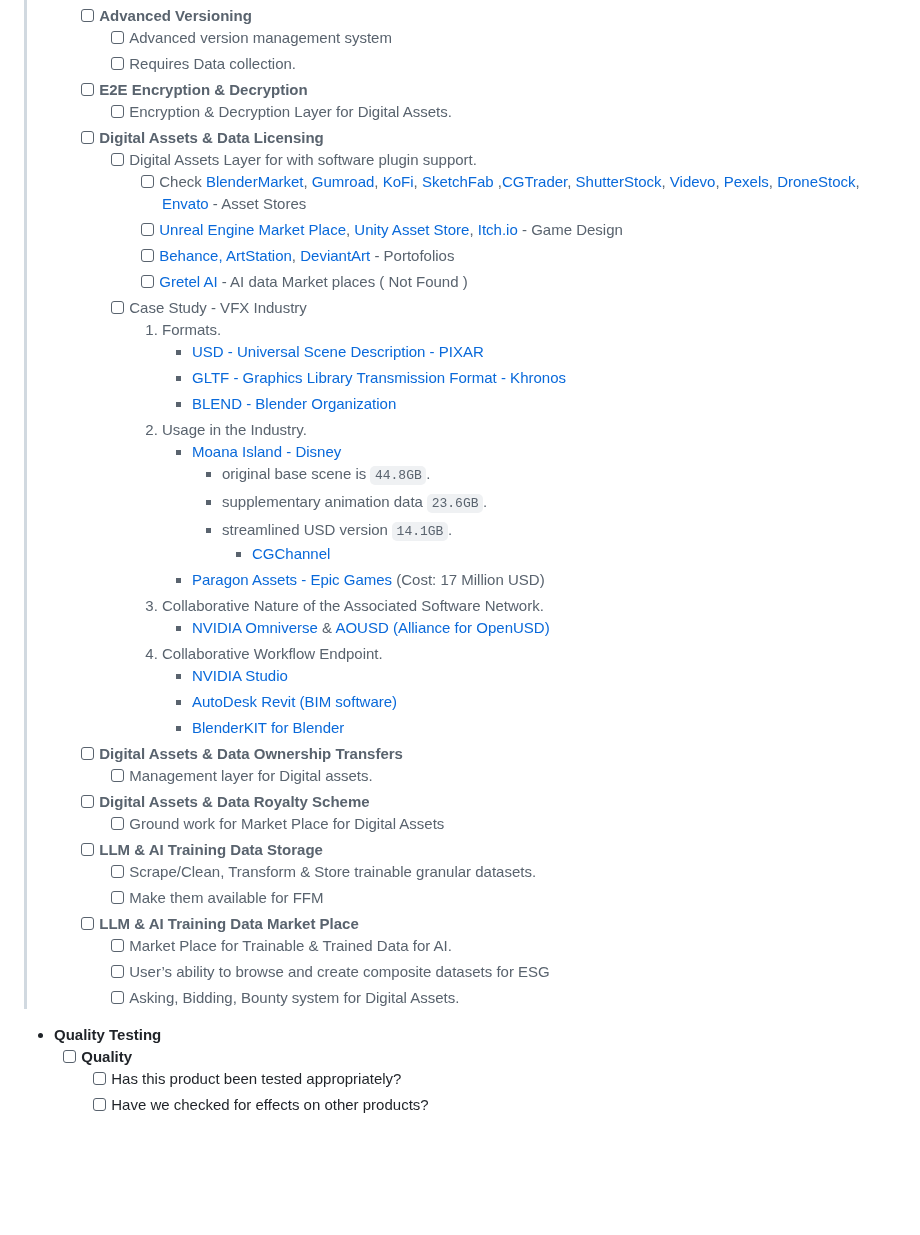
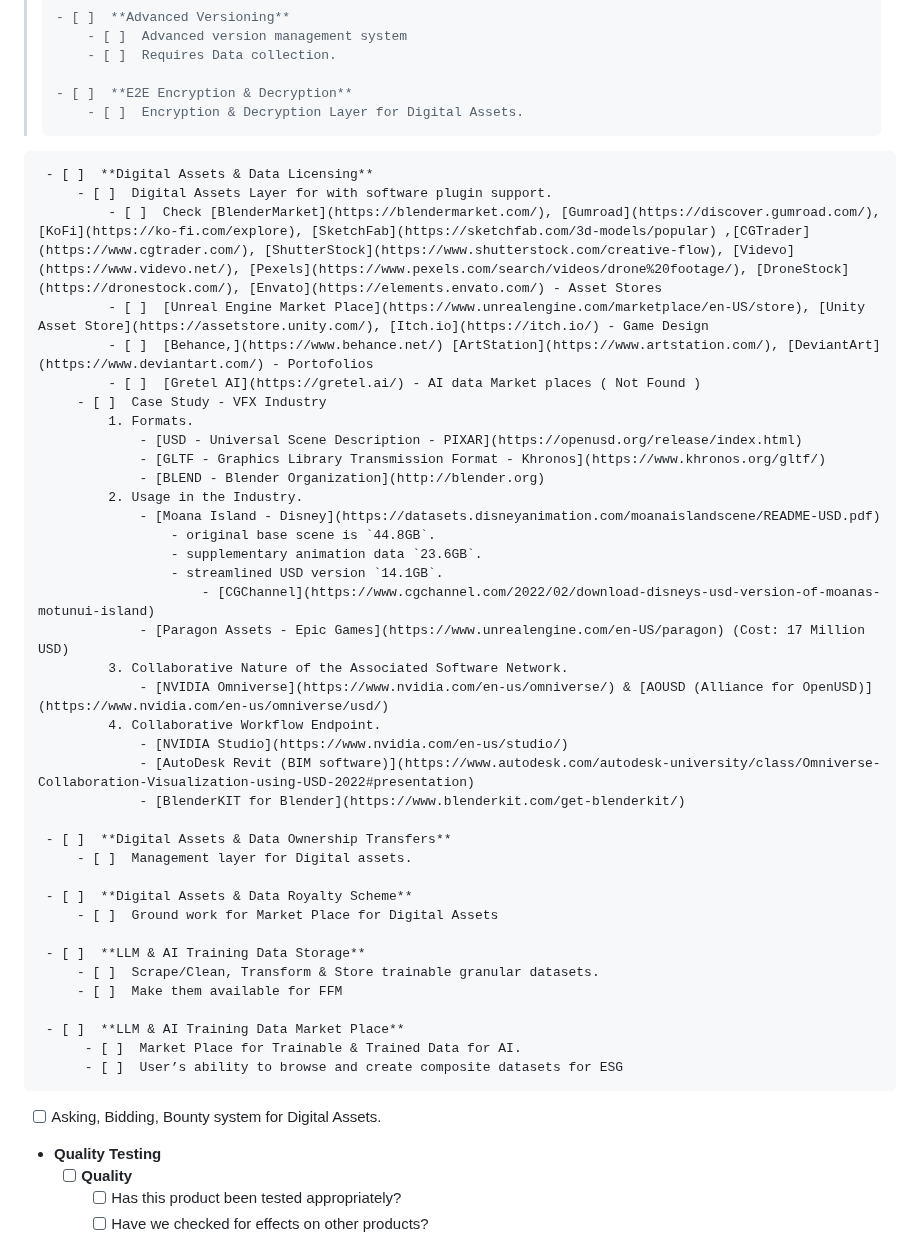
Before and after one commit to oranj-codebase/Roadmap, a Markdown page: README.md, the part around one of its changes. Drawn GitHub-style; blank space fills up the shorter version.

```diff
--- a/README.md
+++ b/README.md
@@ -54,46 +53,47 @@
 >
 >     - [ ]  **E2E Encryption & Decryption**
 >         - [ ]  Encryption & Decryption Layer for Digital Assets.
->
->     - [ ]  **Digital Assets & Data Licensing**
->         - [ ]  Digital Assets Layer for with software plugin support.
->             - [ ]  Check [BlenderMarket](https://blendermarket.com/), [Gumroad](https://discover.gumroad.com/), [KoFi](https://ko-fi.com/explore), [SketchFab](https://sketchfab.com/3d-models/popular) ,[CGTrader](https://www.cgtrader.com/), [ShutterStock](https://www.shutterstock.com/creative-flow), [Videvo](https://www.videvo.net/), [Pexels](https://www.pexels.com/search/videos/drone%20footage/), [DroneStock](https://dronestock.com/), [Envato](https://elements.envato.com/) - Asset Stores
->             - [ ]  [Unreal Engine Market Place](https://www.unrealengine.com/marketplace/en-US/store), [Unity Asset Store](https://assetstore.unity.com/), [Itch.io](https://itch.io/) - Game Design
->             - [ ]  [Behance,](https://www.behance.net/) [ArtStation](https://www.artstation.com/), [DeviantArt](https://www.deviantart.com/) - Portofolios
->             - [ ]  [Gretel AI](https://gretel.ai/) - AI data Market places ( Not Found )
->         - [ ]  Case Study - VFX Industry
->             1. Formats.
->                 - [USD - Universal Scene Description - PIXAR](https://openusd.org/release/index.html)
->                 - [GLTF - Graphics Library Transmission Format - Khronos](https://www.khronos.org/gltf/)
->                 - [BLEND - Blender Organization](http://blender.org)
->             2. Usage in the Industry.
->                 - [Moana Island - Disney](https://datasets.disneyanimation.com/moanaislandscene/README-USD.pdf)
->                     - original base scene is `44.8GB`.
->                     - supplementary animation data `23.6GB`.
->                     - streamlined USD version `14.1GB`.
->                         - [CGChannel](https://www.cgchannel.com/2022/02/download-disneys-usd-version-of-moanas-motunui-island)
->                 - [Paragon Assets - Epic Games](https://www.unrealengine.com/en-US/paragon) (Cost: 17 Million USD)
->             3. Collaborative Nature of the Associated Software Network.
->                 - [NVIDIA Omniverse](https://www.nvidia.com/en-us/omniverse/) & [AOUSD (Alliance for OpenUSD)](https://www.nvidia.com/en-us/omniverse/usd/)
->             4. Collaborative Workflow Endpoint.
->                 - [NVIDIA Studio](https://www.nvidia.com/en-us/studio/)
->                 - [AutoDesk Revit (BIM software)](https://www.autodesk.com/autodesk-university/class/Omniverse-Collaboration-Visualization-using-USD-2022#presentation)
->                 - [BlenderKIT for Blender](https://www.blenderkit.com/get-blenderkit/)
->
->     - [ ]  **Digital Assets & Data Ownership Transfers**
->         - [ ]  Management layer for Digital assets.
->
->     - [ ]  **Digital Assets & Data Royalty Scheme**
->         - [ ]  Ground work for Market Place for Digital Assets
->
->     - [ ]  **LLM & AI Training Data Storage**
->         - [ ]  Scrape/Clean, Transform & Store trainable granular datasets.
->         - [ ]  Make them available for FFM
->
->     - [ ]  **LLM & AI Training Data Market Place**
->         - [ ]  Market Place for Trainable & Trained Data for AI.
->         - [ ]  User’s ability to browse and create composite datasets for ESG
->         - [ ]  Asking, Bidding, Bounty system for Digital Assets.
+
+     - [ ]  **Digital Assets & Data Licensing**
+         - [ ]  Digital Assets Layer for with software plugin support.
+             - [ ]  Check [BlenderMarket](https://blendermarket.com/), [Gumroad](https://discover.gumroad.com/), [KoFi](https://ko-fi.com/explore), [SketchFab](https://sketchfab.com/3d-models/popular) ,[CGTrader](https://www.cgtrader.com/), [ShutterStock](https://www.shutterstock.com/creative-flow), [Videvo](https://www.videvo.net/), [Pexels](https://www.pexels.com/search/videos/drone%20footage/), [DroneStock](https://dronestock.com/), [Envato](https://elements.envato.com/) - Asset Stores
+             - [ ]  [Unreal Engine Market Place](https://www.unrealengine.com/marketplace/en-US/store), [Unity Asset Store](https://assetstore.unity.com/), [Itch.io](https://itch.io/) - Game Design
+             - [ ]  [Behance,](https://www.behance.net/) [ArtStation](https://www.artstation.com/), [DeviantArt](https://www.deviantart.com/) - Portofolios
+             - [ ]  [Gretel AI](https://gretel.ai/) - AI data Market places ( Not Found )
+         - [ ]  Case Study - VFX Industry
+             1. Formats.
+                 - [USD - Universal Scene Description - PIXAR](https://openusd.org/release/index.html)
+                 - [GLTF - Graphics Library Transmission Format - Khronos](https://www.khronos.org/gltf/)
+                 - [BLEND - Blender Organization](http://blender.org)
+             2. Usage in the Industry.
+                 - [Moana Island - Disney](https://datasets.disneyanimation.com/moanaislandscene/README-USD.pdf)
+                     - original base scene is `44.8GB`.
+                     - supplementary animation data `23.6GB`.
+                     - streamlined USD version `14.1GB`.
+                         - [CGChannel](https://www.cgchannel.com/2022/02/download-disneys-usd-version-of-moanas-motunui-island)
+                 - [Paragon Assets - Epic Games](https://www.unrealengine.com/en-US/paragon) (Cost: 17 Million USD)
+             3. Collaborative Nature of the Associated Software Network.
+                 - [NVIDIA Omniverse](https://www.nvidia.com/en-us/omniverse/) & [AOUSD (Alliance for OpenUSD)](https://www.nvidia.com/en-us/omniverse/usd/)
+             4. Collaborative Workflow Endpoint.
+                 - [NVIDIA Studio](https://www.nvidia.com/en-us/studio/)
+                 - [AutoDesk Revit (BIM software)](https://www.autodesk.com/autodesk-university/class/Omniverse-Collaboration-Visualization-using-USD-2022#presentation)
+                 - [BlenderKIT for Blender](https://www.blenderkit.com/get-blenderkit/)
+
+     - [ ]  **Digital Assets & Data Ownership Transfers**
+         - [ ]  Management layer for Digital assets.
+
+     - [ ]  **Digital Assets & Data Royalty Scheme**
+         - [ ]  Ground work for Market Place for Digital Assets
+
+     - [ ]  **LLM & AI Training Data Storage**
+         - [ ]  Scrape/Clean, Transform & Store trainable granular datasets.
+         - [ ]  Make them available for FFM
+
+     - [ ]  **LLM & AI Training Data Market Place**
+          - [ ]  Market Place for Trainable & Trained Data for AI.
+          - [ ]  User’s ability to browse and create composite datasets for ESG
+
+- [ ]  Asking, Bidding, Bounty system for Digital Assets.
 
 - **Quality Testing**
     - [ ]  **Quality**
```
Also changed, not shown: other parts of README.md (+47 -48 lines).
